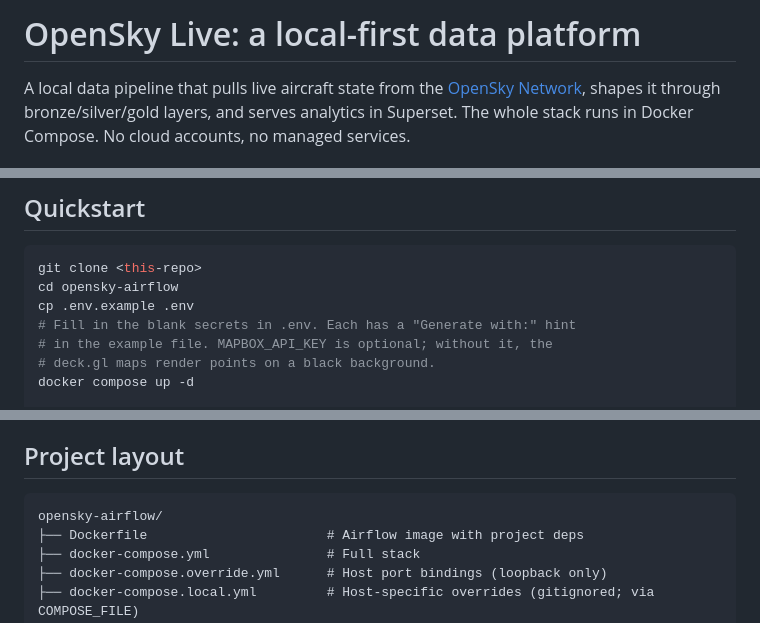
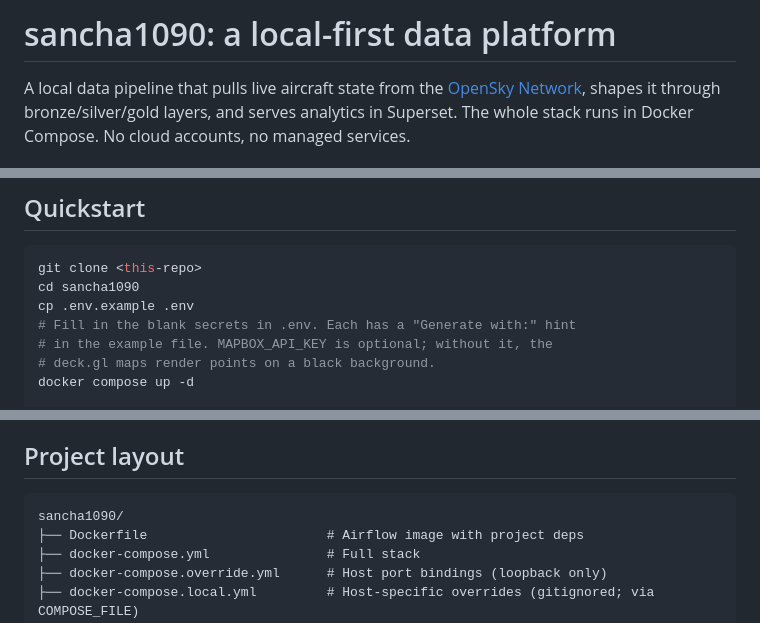
Before and after one commit to LaughingKuma/sancha1090, a Markdown page: README.md, 3 parts joined by grey strips. GitHub-like rendering.

Commit message:
branding: rename project to sancha1090 (README title + clone-dir refs)

````diff
--- a/README.md
+++ b/README.md
@@ -1,4 +1,4 @@
-# OpenSky Live: a local-first data platform
+# sancha1090: a local-first data platform
 
 A local data pipeline that pulls live aircraft state from the
 [OpenSky Network](https://opensky-network.org), shapes it through
@@ -220,7 +220,7 @@ connection passwords.
 
 ```bash
 git clone <this-repo>
-cd opensky-airflow
+cd sancha1090
 cp .env.example .env
 # Fill in the blank secrets in .env. Each has a "Generate with:" hint
 # in the example file. MAPBOX_API_KEY is optional; without it, the
@@ -333,7 +333,7 @@ start if a required secret is unset. This prevents the
 ## Project layout
 
 ```
-opensky-airflow/
+sancha1090/
 ├── Dockerfile                       # Airflow image with project deps
 ├── docker-compose.yml               # Full stack
 ├── docker-compose.override.yml      # Host port bindings (loopback only)
````
